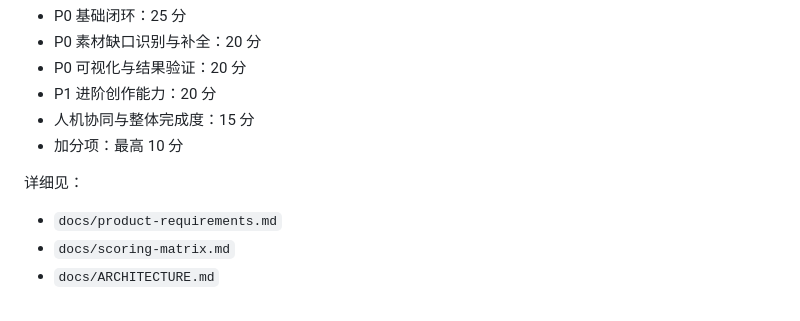
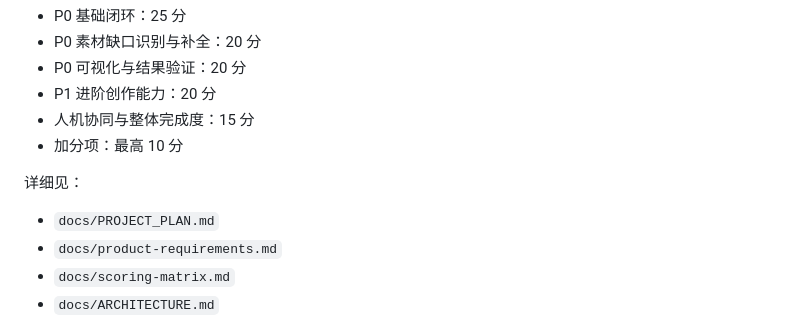
Before and after one commit to Xiangyu2141480/viral-struct-ai, a Markdown page: README.md, the part around the change. GitHub-like rendering.

Commit message:
docs: add teammate project plan

```diff
--- a/README.md
+++ b/README.md
@@ -96,6 +96,7 @@ QualityReport
 
 详细见：
 
+- `docs/PROJECT_PLAN.md`
 - `docs/product-requirements.md`
 - `docs/scoring-matrix.md`
 - `docs/ARCHITECTURE.md`
```
Also changed, not shown: docs/PROJECT_PLAN.md (added, +326 -0 lines).
